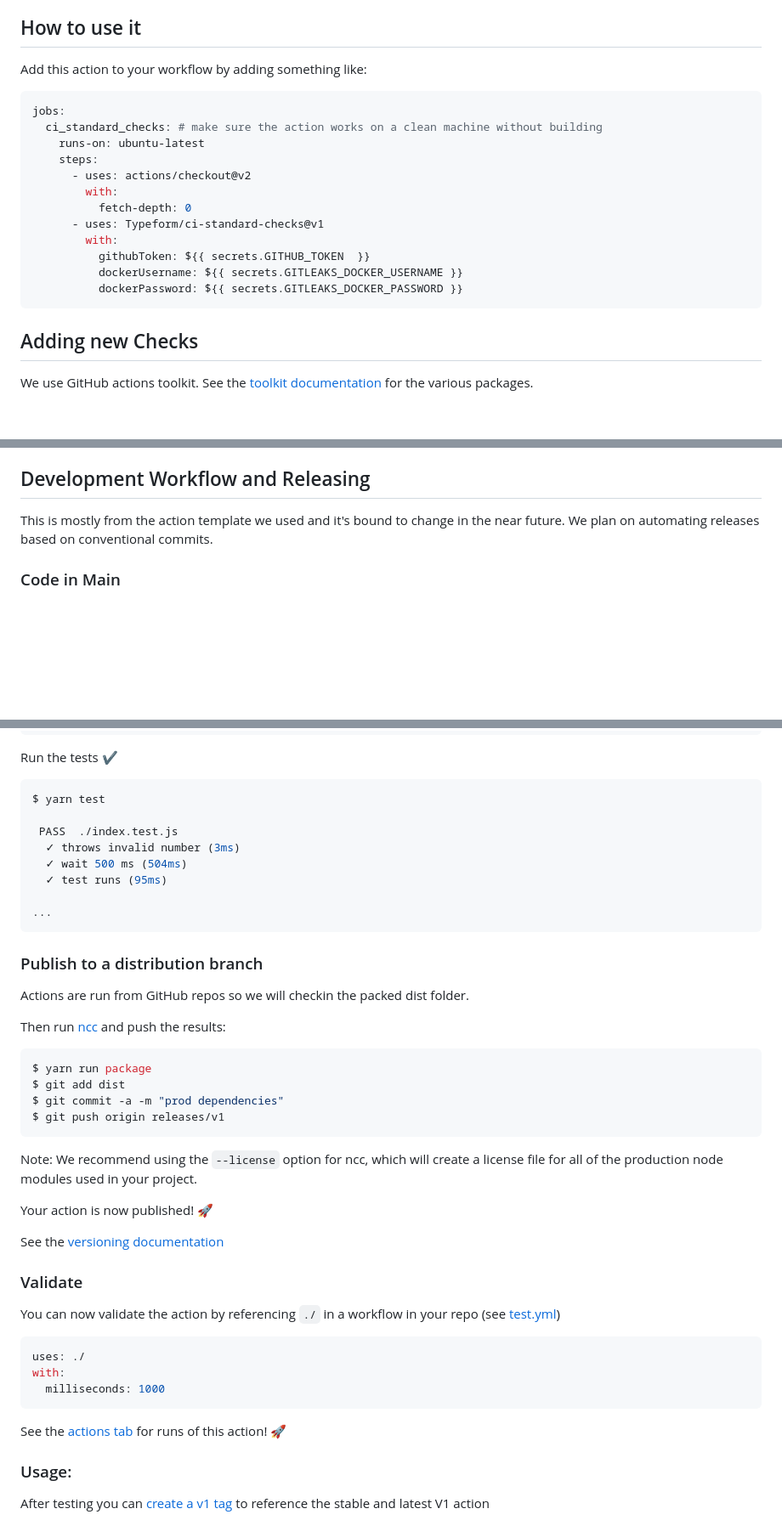
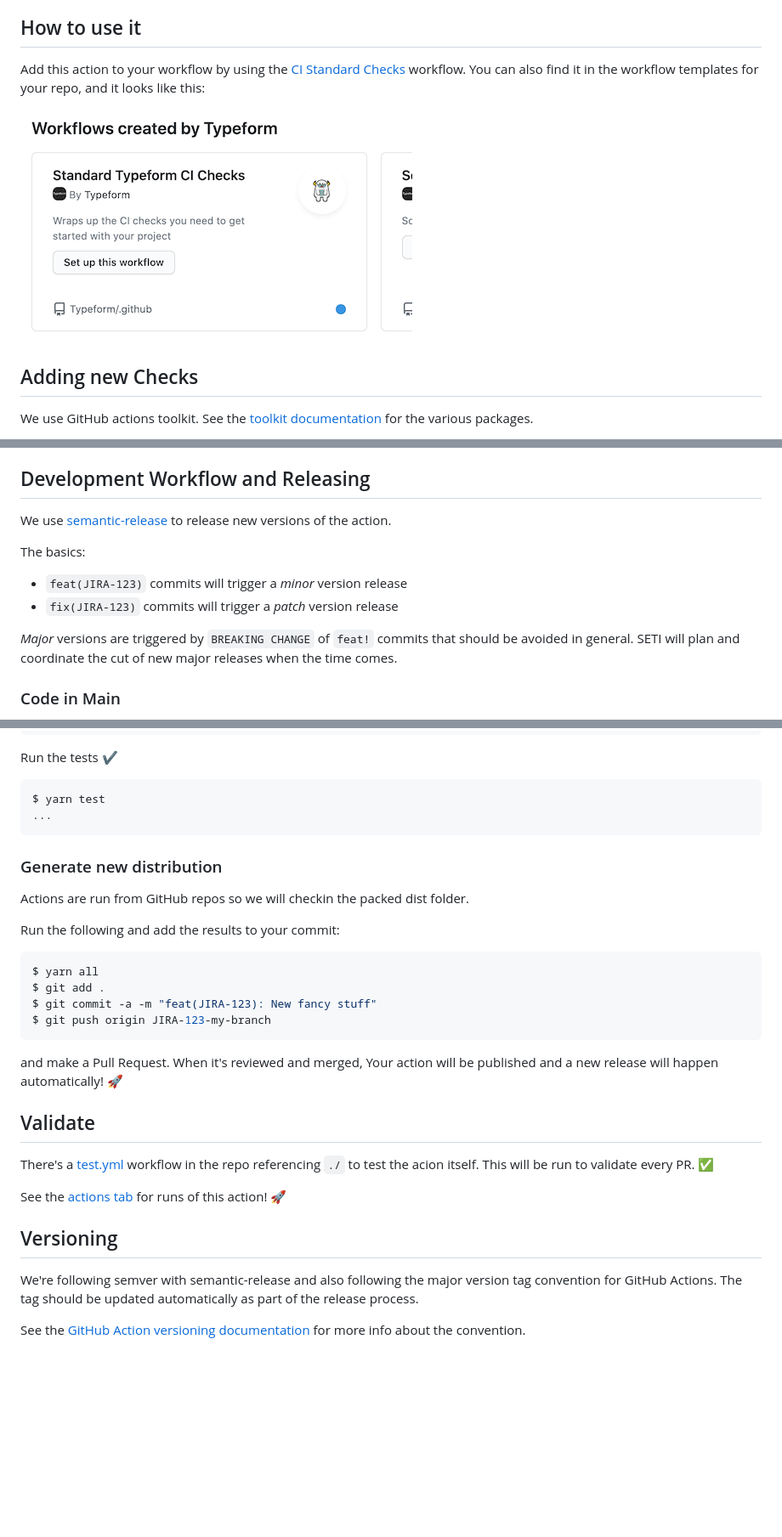
Before and after one commit to Typeform/ci-standard-checks, a Markdown page: README.md, 3 parts joined by grey strips. Shown at 85% size. Drawn GitHub-style; pictures changed too: docs/workflow-template.png (added); blank space fills up the shorter version.

Commit message:
chore(SETI-1199): Update README

````diff
--- a/README.md
+++ b/README.md
@@ -18,22 +18,12 @@ Right now, included checks are:
 
 ## How to use it
 
-Add this action to your workflow by adding something like:
+Add this action to your workflow by using the [CI Standard
+Checks](https://github.com/Typeform/.github/blob/4ef297489a0a9795126e681a1211b650fa12e143/workflow-templates/ci-standard-checks.yml)
+workflow. You can also find it in the workflow templates for your
+repo, and it looks like this:
 
-```yaml
-jobs:
-  ci_standard_checks: # make sure the action works on a clean machine without building
-    runs-on: ubuntu-latest
-    steps:
-      - uses: actions/checkout@v2
-        with:
-          fetch-depth: 0
-      - uses: Typeform/ci-standard-checks@v1
-        with:
-          githubToken: ${{ secrets.GITHUB_TOKEN  }}
-          dockerUsername: ${{ secrets.GITLEAKS_DOCKER_USERNAME }}
-          dockerPassword: ${{ secrets.GITLEAKS_DOCKER_PASSWORD }}
-```
+![Workflow Template](./docs/workflow-template.png)
 
 ## Adding new Checks
 
@@ -92,9 +82,17 @@ your workflow file.
 
 ## Development Workflow and Releasing
 
-This is mostly from the action template we used and it's bound to
-change in the near future. We plan on automating releases based on
-conventional commits.
+We use
+[semantic-release](https://github.com/semantic-release/semantic-release)
+to release new versions of the action.
+
+The basics:
+* `feat(JIRA-123)` commits will trigger a *minor* version release
+* `fix(JIRA-123)` commits will trigger a *patch* version release
+
+*Major* versions are triggered by `BREAKING CHANGE` of `feat!` commits
+that should be avoided in general. SETI will plan and coordinate the
+cut of new major releases when the time comes.
 
 ### Code in Main
 
@@ -116,46 +114,41 @@ Run the tests :heavy_check_mark:
 
 ```bash
 $ yarn test
-
- PASS  ./index.test.js
-  ✓ throws invalid number (3ms)
-  ✓ wait 500 ms (504ms)
-  ✓ test runs (95ms)
-
 ...
 ```
 
-### Publish to a distribution branch
+### Generate new distribution
 
 Actions are run from GitHub repos so we will checkin the packed dist folder.
 
-Then run [ncc](https://github.com/zeit/ncc) and push the results:
+Run the following and add the results to your commit:
 
 ```bash
-$ yarn run package
-$ git add dist
-$ git commit -a -m "prod dependencies"
-$ git push origin releases/v1
+$ yarn all
+$ git add .
+$ git commit -a -m "feat(JIRA-123): New fancy stuff"
+$ git push origin JIRA-123-my-branch
 ```
 
-Note: We recommend using the `--license` option for ncc, which will create a license file for all of the production node modules used in your project.
+and make a Pull Request. When it's reviewed and merged, Your action
+will be published and a new release will happen automatically! :rocket:
 
-Your action is now published! :rocket:
+## Validate
 
-See the [versioning documentation](https://github.com/actions/toolkit/blob/master/docs/action-versioning.md)
+There's a [test.yml](.github/workflows/test.yml) workflow in the repo
+referencing `./` to test the acion itself. This will be run to
+validate every PR. :white_check_mark:
 
-### Validate
+See the [actions
+tab](https://github.com/Typeform/ci-standard-checks/actions) for runs
+of this action! :rocket:
 
-You can now validate the action by referencing `./` in a workflow in your repo (see [test.yml](.github/workflows/test.yml))
+## Versioning
 
-```yaml
-uses: ./
-with:
-  milliseconds: 1000
-```
+We're following semver with semantic-release and also following the
+major version tag convention for GitHub Actions. The tag should be
+updated automatically as part of the release process.
 
-See the [actions tab](https://github.com/Typeform/ci-standard-checks/actions) for runs of this action! :rocket:
-
-### Usage:
-
-After testing you can [create a v1 tag](https://github.com/actions/toolkit/blob/master/docs/action-versioning.md) to reference the stable and latest V1 action
+See the [GitHub Action versioning
+documentation](https://github.com/actions/toolkit/blob/master/docs/action-versioning.md)
+for more info about the convention.
````
Also changed, not shown: 1 other file.
